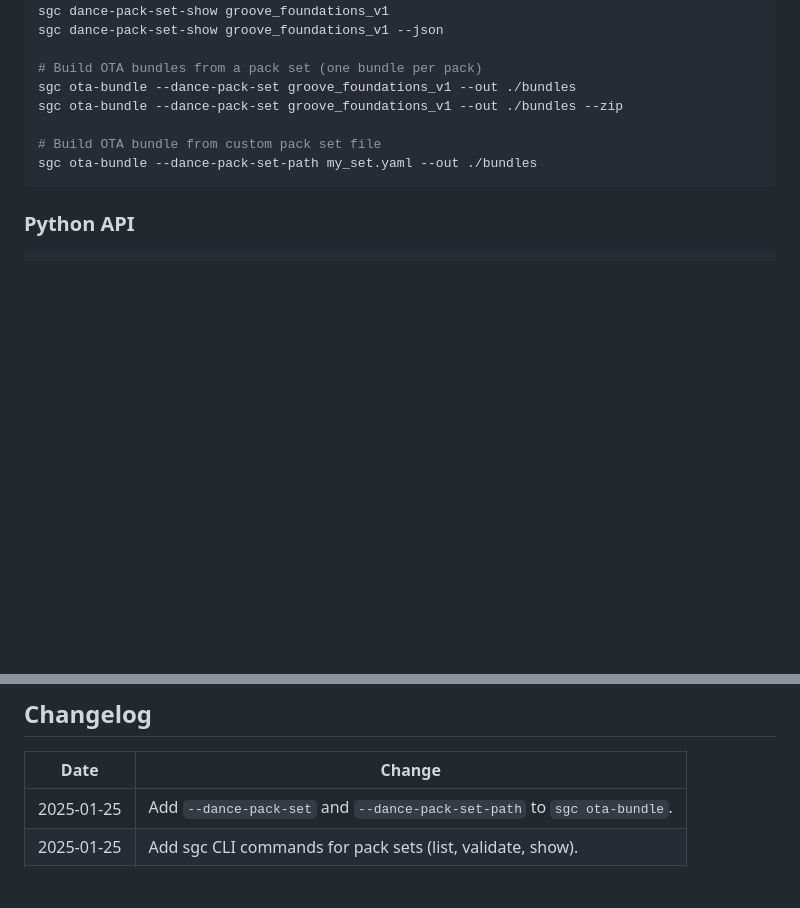
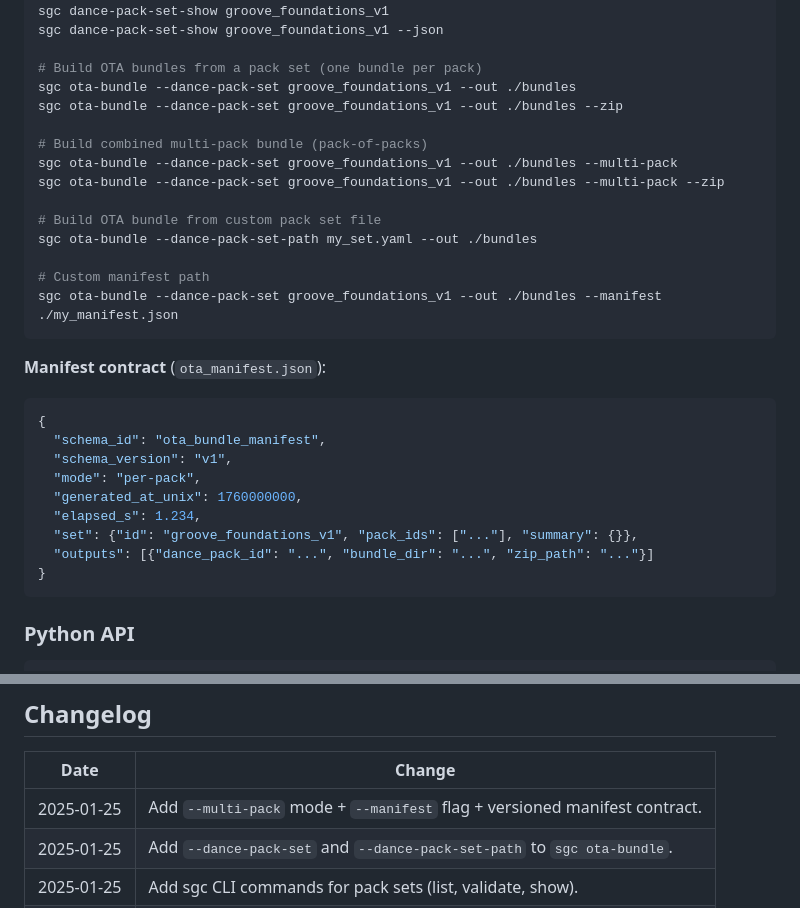
Before and after one commit to HanzoRazer/string_master_v.4.0, a Markdown page: docs/PEDAGOGY_AND_TAXONOMY_MAP.md, 2 parts joined by grey strips. Rendered like a GitHub page; blank space fills up the shorter version.

Commit message:
docs: sync PEDAGOGY with --multi-pack and manifest contract

````diff
--- a/docs/PEDAGOGY_AND_TAXONOMY_MAP.md
+++ b/docs/PEDAGOGY_AND_TAXONOMY_MAP.md
@@ -353,8 +353,28 @@ sgc dance-pack-set-show groove_foundations_v1 --json
 sgc ota-bundle --dance-pack-set groove_foundations_v1 --out ./bundles
 sgc ota-bundle --dance-pack-set groove_foundations_v1 --out ./bundles --zip
 
+# Build combined multi-pack bundle (pack-of-packs)
+sgc ota-bundle --dance-pack-set groove_foundations_v1 --out ./bundles --multi-pack
+sgc ota-bundle --dance-pack-set groove_foundations_v1 --out ./bundles --multi-pack --zip
+
 # Build OTA bundle from custom pack set file
 sgc ota-bundle --dance-pack-set-path my_set.yaml --out ./bundles
+
+# Custom manifest path
+sgc ota-bundle --dance-pack-set groove_foundations_v1 --out ./bundles --manifest ./my_manifest.json
+```
+
+**Manifest contract** (`ota_manifest.json`):
+```json
+{
+  "schema_id": "ota_bundle_manifest",
+  "schema_version": "v1",
+  "mode": "per-pack",
+  "generated_at_unix": 1760000000,
+  "elapsed_s": 1.234,
+  "set": {"id": "groove_foundations_v1", "pack_ids": ["..."], "summary": {}},
+  "outputs": [{"dance_pack_id": "...", "bundle_dir": "...", "zip_path": "..."}]
+}
 ```
 
 ### Python API
@@ -382,6 +402,7 @@ cd sg-spec && python -m pytest sg_spec/tests/test_dance_pack*.py sg_spec/tests/t
 
 | Date | Change |
 |------|--------|
+| 2025-01-25 | Add `--multi-pack` mode + `--manifest` flag + versioned manifest contract. |
 | 2025-01-25 | Add `--dance-pack-set` and `--dance-pack-set-path` to `sgc ota-bundle`. |
 | 2025-01-25 | Add sgc CLI commands for pack sets (list, validate, show). |
 | 2025-01-25 | Initial creation. 13 packs, 3 sets, full taxonomy index. |
````
